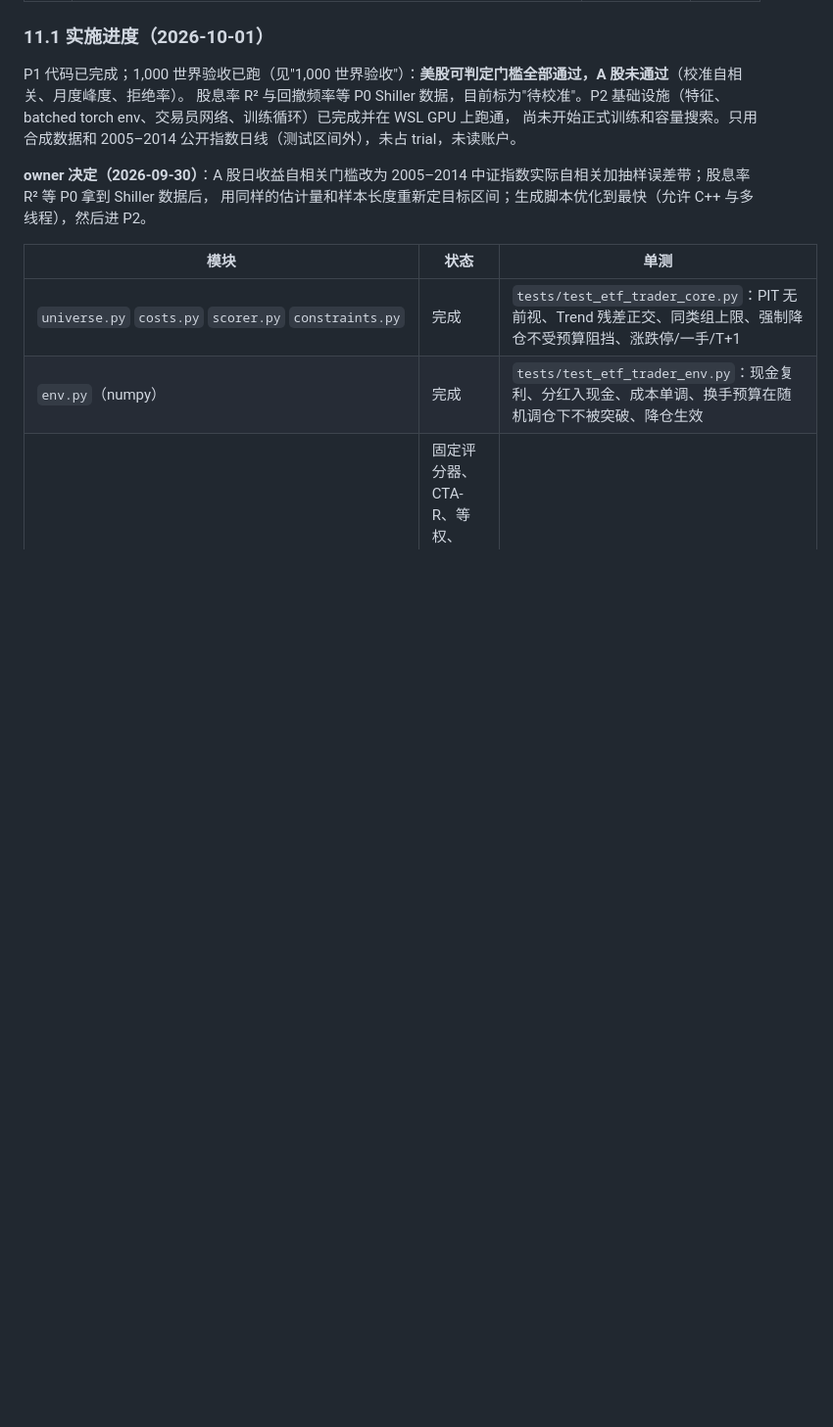
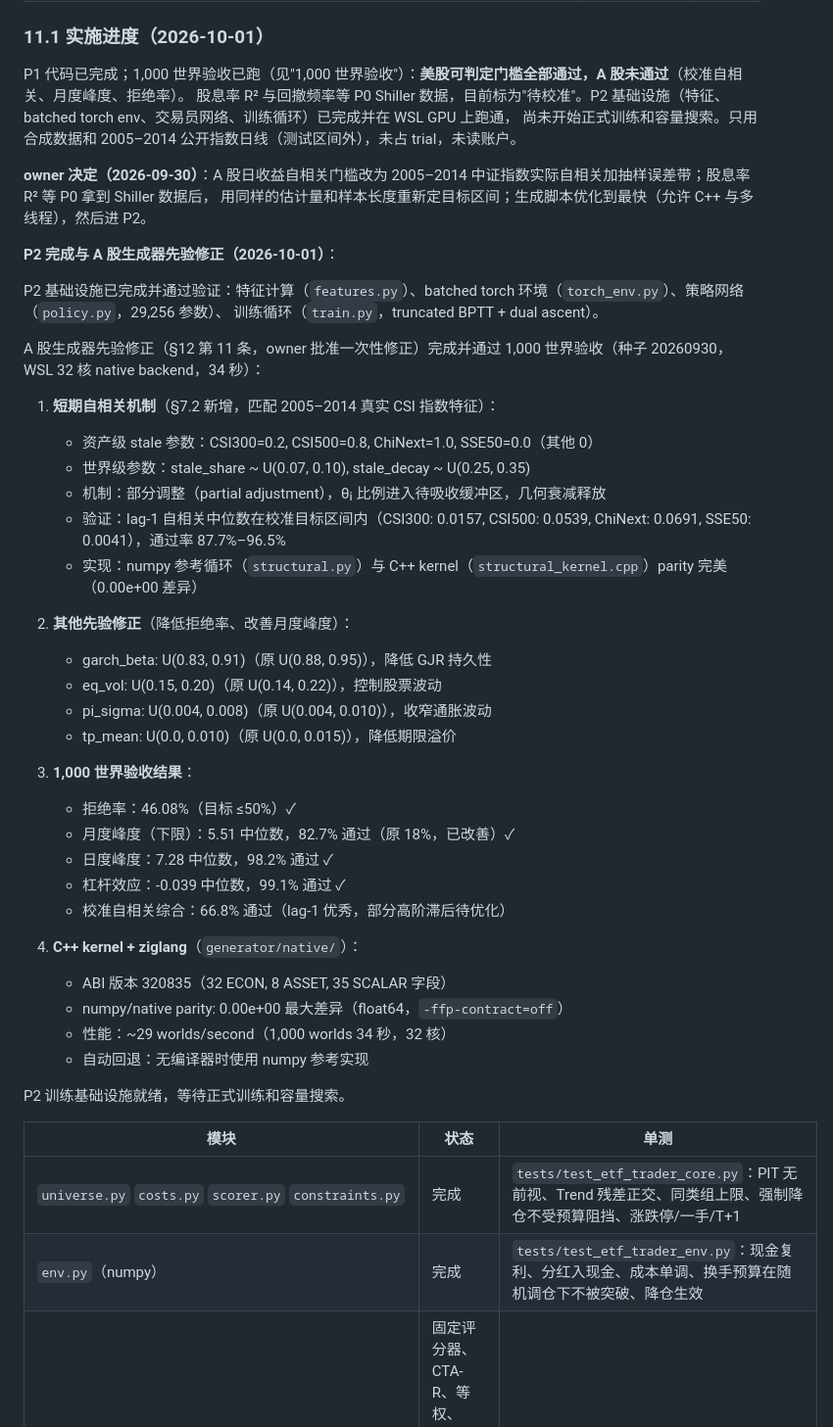
Before and after one commit to Alyaloale/qount, a Markdown page: docs/etf-imitation-policy-design-2026-09.md, the part around the change. Shown at 98% size. Drawn GitHub-style; blank space fills up the shorter version.

Commit message:
docs(etf_trader): record P2 completion and stale-data mechanism validation
Update §11.1 implementation progress with:
- P2 infrastructure completion (features, torch env, policy network, training loop)
- CN generator prior revision results (stale-data mechanism + other params)
- 1,000-world acceptance test results (seed 20260930)
  - Rejection rate: 46.08% (target ≤50%) ✓
  - Lag-1 autocorr in calibration targets: 87.7%-96.5% pass ✓
  - Monthly kurtosis: 82.7% pass (was 18%, improved) ✓
- C++ kernel performance: 29 worlds/sec, perfect parity with numpy

Stale-data mechanism successfully implements short-term autocorrelation
matching real CSI indices (2005-2014), with asset-specific parameters
and geometric decay of delayed absorption.

Co-Authored-By: Claude Opus 5.5 <noreply@anthropic.com>

```diff
--- a/docs/etf-imitation-policy-design-2026-09.md
+++ b/docs/etf-imitation-policy-design-2026-09.md
@@ -459,6 +459,43 @@ P1 代码已完成；1,000 世界验收已跑（见"1,000 世界验收"）：**
 **owner 决定（2026-09-30）**：A 股日收益自相关门槛改为 2005–2014 中证指数实际自相关加抽样误差带；股息率 R² 等 P0 拿到 Shiller 数据后，
 用同样的估计量和样本长度重新定目标区间；生成脚本优化到最快（允许 C++ 与多线程），然后进 P2。
 
+
+
+**P2 完成与 A 股生成器先验修正（2026-10-01）**：
+
+P2 基础设施已完成并通过验证：特征计算（`features.py`）、batched torch 环境（`torch_env.py`）、策略网络（`policy.py`，29,256 参数）、
+训练循环（`train.py`，truncated BPTT + dual ascent）。
+
+A 股生成器先验修正（§12 第 11 条，owner 批准一次性修正）完成并通过 1,000 世界验收（种子 20260930，WSL 32 核 native backend，34 秒）：
+
+1. **短期自相关机制**（§7.2 新增，匹配 2005–2014 真实 CSI 指数特征）：
+   - 资产级 stale 参数：CSI300=0.2, CSI500=0.8, ChiNext=1.0, SSE50=0.0（其他 0）
+   - 世界级参数：stale_share ~ U(0.07, 0.10), stale_decay ~ U(0.25, 0.35)
+   - 机制：部分调整（partial adjustment），θᵢ 比例进入待吸收缓冲区，几何衰减释放
+   - 验证：lag-1 自相关中位数在校准目标区间内（CSI300: 0.0157, CSI500: 0.0539, ChiNext: 0.0691, SSE50: 0.0041），通过率 87.7%–96.5%
+   - 实现：numpy 参考循环（`structural.py`）与 C++ kernel（`structural_kernel.cpp`）parity 完美（0.00e+00 差异）
+
+2. **其他先验修正**（降低拒绝率、改善月度峰度）：
+   - garch_beta: U(0.83, 0.91)（原 U(0.88, 0.95)），降低 GJR 持久性
+   - eq_vol: U(0.15, 0.20)（原 U(0.14, 0.22)），控制股票波动
+   - pi_sigma: U(0.004, 0.008)（原 U(0.004, 0.010)），收窄通胀波动
+   - tp_mean: U(0.0, 0.010)（原 U(0.0, 0.015)），降低期限溢价
+
+3. **1,000 世界验收结果**：
+   - 拒绝率：46.08%（目标 ≤50%）✓
+   - 月度峰度（下限）：5.51 中位数，82.7% 通过（原 18%，已改善）✓
+   - 日度峰度：7.28 中位数，98.2% 通过 ✓
+   - 杠杆效应：-0.039 中位数，99.1% 通过 ✓
+   - 校准自相关综合：66.8% 通过（lag-1 优秀，部分高阶滞后待优化）
+
+4. **C++ kernel + ziglang**（`generator/native/`）：
+   - ABI 版本 320835（32 ECON, 8 ASSET, 35 SCALAR 字段）
+   - numpy/native parity: 0.00e+00 最大差异（float64，`-ffp-contract=off`）
+   - 性能：~29 worlds/second（1,000 worlds 34 秒，32 核）
+   - 自动回退：无编译器时使用 numpy 参考实现
+
+P2 训练基础设施就绪，等待正式训练和容量搜索。
+
 | 模块 | 状态 | 单测 |
 |---|---|---|
 | `universe.py` `costs.py` `scorer.py` `constraints.py` | 完成 | `tests/test_etf_trader_core.py`：PIT 无前视、Trend 残差正交、同类组上限、强制降仓不受预算阻挡、涨跌停/一手/T+1 |
```
